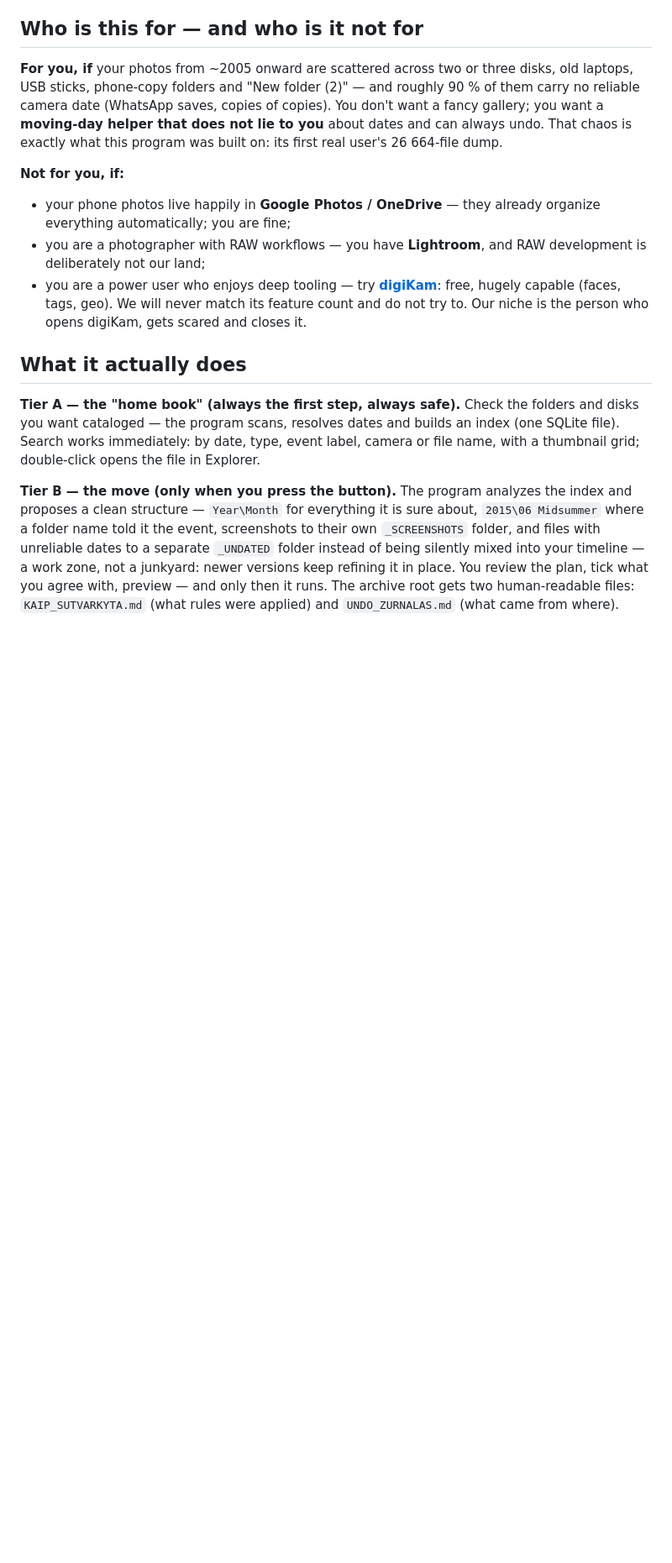
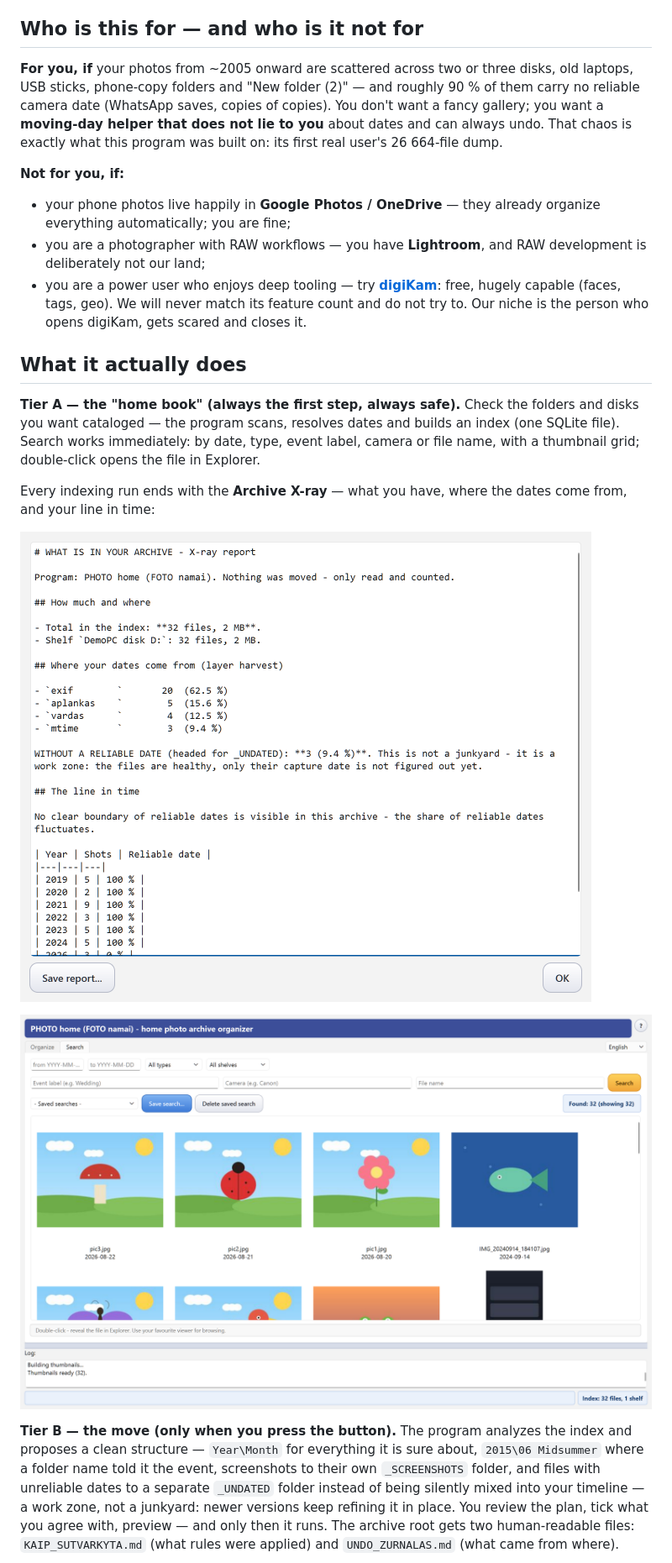
Before and after one commit to RobertasTa/foto-namai, a Markdown page: README.md, the part around one of its changes. Shown at 84% size. Rendered like a GitHub page; pictures changed too: docs/screenshots/archive-xray.png (added), docs/screenshots/search-grid.png; blank space fills up the shorter version.

```diff
--- a/README.md
+++ b/README.md
@@ -66,6 +66,13 @@ resolves dates and builds an index (one SQLite file). Search works
 immediately: by date, type, event label, camera or file name, with a
 thumbnail grid; double-click opens the file in Explorer.
 
+Every indexing run ends with the **Archive X-ray** — what you have,
+where the dates come from, and your line in time:
+
+![Archive X-ray](docs/screenshots/archive-xray.png)
+
+![Search with thumbnail grid](docs/screenshots/search-grid.png)
+
 **Tier B — the move (only when you press the button).** The program
 analyzes the index and proposes a clean structure — `Year\Month` for
 everything it is sure about, `2015\06 Midsummer` where a folder name
```
Also changed, not shown: other parts of README.md (+2 -0 lines), docs/screenshots/main-window.png, docs/screenshots/proposal-dialog.png, 3 other files.
